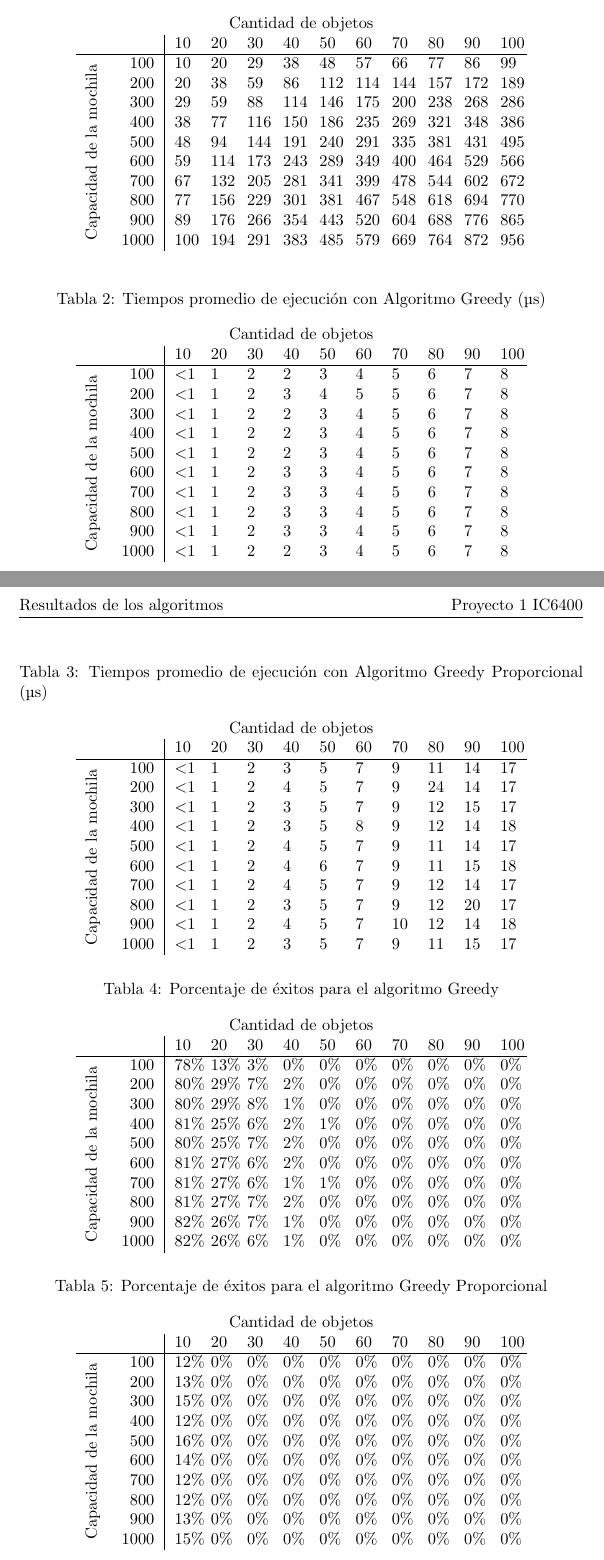
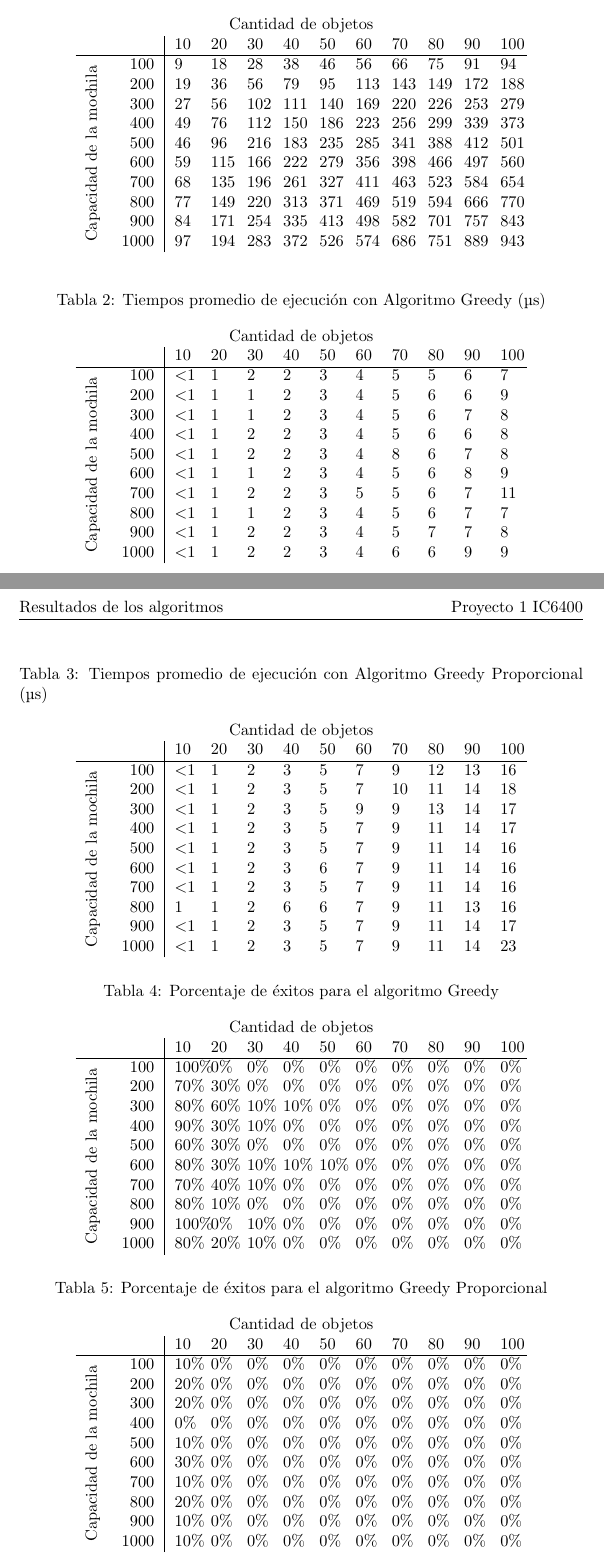
Before and after one commit to Calo9000/PR01-IO, a LaTeX document (output.tex): two parts of pages 1 and 2 of 2, joined at a grey line, cut so that both start at the same text. Compiled offline with pdfLaTeX.

Commit message:
pequeñas correcciones

```diff
--- a/output.tex
+++ b/output.tex
@@ -19,16 +20,16 @@ En el presente documento se muestran los resultados de la ejecución de los algo
 \begin{tabularx}{0.8\textwidth}{Xr|XXXXXXXXXX}
 &\multicolumn{10}{c}{Cantidad de objetos} \\
 &&10&20&30&40&50&60&70&80&90&100\\\hline
-\parbox[t]{2mm}{\multirow{3}{*}{\rotatebox[origin=r]{90}{Capacidad de la mochila}}}&100&10&20&29&38&48&57&66&77&86&99\\
-&200&20&38&59&86&112&114&144&157&172&189\\
-&300&29&59&88&114&146&175&200&238&268&286\\
-&400&38&77&116&150&186&235&269&321&348&386\\
-&500&48&94&144&191&240&291&335&381&431&495\\
-&600&59&114&173&243&289&349&400&464&529&566\\
-&700&67&132&205&281&341&399&478&544&602&672\\
-&800&77&156&229&301&381&467&548&618&694&770\\
-&900&89&176&266&354&443&520&604&688&776&865\\
-&1000&100&194&291&383&485&579&669&764&872&956\\
+\parbox[t]{2mm}{\multirow{3}{*}{\rotatebox[origin=r]{90}{Capacidad de la mochila}}}&100&9&18&28&38&46&56&66&75&91&94\\
+&200&19&36&56&79&95&113&143&149&172&188\\
+&300&27&56&102&111&140&169&220&226&253&279\\
+&400&49&76&112&150&186&223&256&299&339&373\\
+&500&46&96&216&183&235&285&341&388&412&501\\
+&600&59&115&166&222&279&356&398&466&497&560\\
+&700&68&135&196&261&327&411&463&523&584&654\\
+&800&77&149&220&313&371&469&519&594&666&770\\
+&900&84&171&254&335&413&498&582&701&757&843\\
+&1000&97&194&283&372&526&574&686&751&889&943\\
 \end{tabularx}
 \end{table}
 \begin{table}[ht]
@@ -38,16 +39,16 @@ En el presente documento se muestran los resultados de la ejecución de los algo
 \begin{tabularx}{0.8\textwidth}{Xr|XXXXXXXXXX}
 &\multicolumn{10}{c}{Cantidad de objetos} \\
 &&10&20&30&40&50&60&70&80&90&100\\\hline
-\parbox[t]{2mm}{\multirow{3}{*}{\rotatebox[origin=r]{90}{Capacidad de la mochila}}}&100&$<$1&1&2&2&3&4&5&6&7&8\\
-&200&$<$1&1&2&3&4&5&5&6&7&8\\
-&300&$<$1&1&2&2&3&4&5&6&7&8\\
-&400&$<$1&1&2&2&3&4&5&6&7&8\\
-&500&$<$1&1&2&2&3&4&5&6&7&8\\
-&600&$<$1&1&2&3&3&4&5&6&7&8\\
-&700&$<$1&1&2&3&3&4&5&6&7&8\\
-&800&$<$1&1&2&3&3&4&5&6&7&8\\
-&900&$<$1&1&2&3&3&4&5&6&7&8\\
-&1000&$<$1&1&2&2&3&4&5&6&7&8\\
+\parbox[t]{2mm}{\multirow{3}{*}{\rotatebox[origin=r]{90}{Capacidad de la mochila}}}&100&$<$1&1&2&2&3&4&5&5&6&7\\
+&200&$<$1&1&1&2&3&4&5&6&6&9\\
+&300&$<$1&1&1&2&3&4&5&6&7&8\\
+&400&$<$1&1&2&2&3&4&5&6&6&8\\
+&500&$<$1&1&2&2&3&4&8&6&7&8\\
+&600&$<$1&1&1&2&3&4&5&6&8&9\\
+&700&$<$1&1&2&2&3&5&5&6&7&11\\
+&800&$<$1&1&1&2&3&4&5&6&7&7\\
+&900&$<$1&1&2&2&3&4&5&7&7&8\\
+&1000&$<$1&1&2&2&3&4&6&6&9&9\\
 \end{tabularx}
 \end{table}
 \begin{table}[ht]
@@ -57,16 +58,16 @@ En el presente documento se muestran los resultados de la ejecución de los algo
 \begin{tabularx}{0.8\textwidth}{Xr|XXXXXXXXXX}
 &\multicolumn{10}{c}{Cantidad de objetos} \\
 &&10&20&30&40&50&60&70&80&90&100\\\hline
-\parbox[t]{2mm}{\multirow{3}{*}{\rotatebox[origin=r]{90}{Capacidad de la mochila}}}&100&$<$1&1&2&3&5&7&9&11&14&17\\
-&200&$<$1&1&2&4&5&7&9&24&14&17\\
-&300&$<$1&1&2&3&5&7&9&12&15&17\\
-&400&$<$1&1&2&3&5&8&9&12&14&18\\
-&500&$<$1&1&2&4&5&7&9&11&14&17\\
-&600&$<$1&1&2&4&6&7&9&11&15&18\\
-&700&$<$1&1&2&4&5&7&9&12&14&17\\
-&800&$<$1&1&2&3&5&7&9&12&20&17\\
-&900&$<$1&1&2&4&5&7&10&12&14&18\\
-&1000&$<$1&1&2&3&5&7&9&11&15&17\\
+\parbox[t]{2mm}{\multirow{3}{*}{\rotatebox[origin=r]{90}{Capacidad de la mochila}}}&100&$<$1&1&2&3&5&7&9&12&13&16\\
+&200&$<$1&1&2&3&5&7&10&11&14&18\\
+&300&$<$1&1&2&3&5&9&9&13&14&17\\
+&400&$<$1&1&2&3&5&7&9&11&14&17\\
+&500&$<$1&1&2&3&5&7&9&11&14&16\\
+&600&$<$1&1&2&3&6&7&9&11&14&16\\
+&700&$<$1&1&2&3&5&7&9&11&14&16\\
+&800&1&1&2&6&6&7&9&11&13&16\\
+&900&$<$1&1&2&3&5&7&9&11&14&17\\
+&1000&$<$1&1&2&3&5&7&9&11&14&23\\
 \end{tabularx}
 \end{table}
 \begin{table}[ht]
@@ -76,16 +77,16 @@ En el presente documento se muestran los resultados de la ejecución de los algo
 \begin{tabularx}{0.8\textwidth}{Xr|XXXXXXXXXX}
 &\multicolumn{10}{c}{Cantidad de objetos} \\
 &&10&20&30&40&50&60&70&80&90&100\\\hline
-\parbox[t]{2mm}{\multirow{3}{*}{\rotatebox[origin=r]{90}{Capacidad de la mochila}}}&100&78\%&13\%&3\%&0\%&0\%&0\%&0\%&0\%&0\%&0\%\\
-&200&80\%&29\%&7\%&2\%&0\%&0\%&0\%&0\%&0\%&0\%\\
-&300&80\%&29\%&8\%&1\%&0\%&0\%&0\%&0\%&0\%&0\%\\
-&400&81\%&25\%&6\%&2\%&1\%&0\%&0\%&0\%&0\%&0\%\\
-&500&80\%&25\%&7\%&2\%&0\%&0\%&0\%&0\%&0\%&0\%\\
-&600&81\%&27\%&6\%&2\%&0\%&0\%&0\%&0\%&0\%&0\%\\
-&700&81\%&27\%&6\%&1\%&1\%&0\%&0\%&0\%&0\%&0\%\\
-&800&81\%&27\%&7\%&2\%&0\%&0\%&0\%&0\%&0\%&0\%\\
-&900&82\%&26\%&7\%&1\%&0\%&0\%&0\%&0\%&0\%&0\%\\
-&1000&82\%&26\%&6\%&1\%&0\%&0\%&0\%&0\%&0\%&0\%\\
+\parbox[t]{2mm}{\multirow{3}{*}{\rotatebox[origin=r]{90}{Capacidad de la mochila}}}&100&100\%&0\%&0\%&0\%&0\%&0\%&0\%&0\%&0\%&0\%\\
+&200&70\%&30\%&0\%&0\%&0\%&0\%&0\%&0\%&0\%&0\%\\
+&300&80\%&60\%&10\%&10\%&0\%&0\%&0\%&0\%&0\%&0\%\\
+&400&90\%&30\%&10\%&0\%&0\%&0\%&0\%&0\%&0\%&0\%\\
+&500&60\%&30\%&0\%&0\%&0\%&0\%&0\%&0\%&0\%&0\%\\
+&600&80\%&30\%&10\%&10\%&10\%&0\%&0\%&0\%&0\%&0\%\\
+&700&70\%&40\%&10\%&0\%&0\%&0\%&0\%&0\%&0\%&0\%\\
+&800&80\%&10\%&0\%&0\%&0\%&0\%&0\%&0\%&0\%&0\%\\
+&900&100\%&0\%&10\%&0\%&0\%&0\%&0\%&0\%&0\%&0\%\\
+&1000&80\%&20\%&10\%&0\%&0\%&0\%&0\%&0\%&0\%&0\%\\
 \end{tabularx}
 \end{table}
 \begin{table}[ht]
@@ -95,16 +96,16 @@ En el presente documento se muestran los resultados de la ejecución de los algo
 \begin{tabularx}{0.8\textwidth}{Xr|XXXXXXXXXX}
 &\multicolumn{10}{c}{Cantidad de objetos} \\
 &&10&20&30&40&50&60&70&80&90&100\\\hline
-\parbox[t]{2mm}{\multirow{3}{*}{\rotatebox[origin=r]{90}{Capacidad de la mochila}}}&100&12\%&0\%&0\%&0\%&0\%&0\%&0\%&0\%&0\%&0\%\\
-&200&13\%&0\%&0\%&0\%&0\%&0\%&0\%&0\%&0\%&0\%\\
-&300&15\%&0\%&0\%&0\%&0\%&0\%&0\%&0\%&0\%&0\%\\
-&400&12\%&0\%&0\%&0\%&0\%&0\%&0\%&0\%&0\%&0\%\\
-&500&16\%&0\%&0\%&0\%&0\%&0\%&0\%&0\%&0\%&0\%\\
-&600&14\%&0\%&0\%&0\%&0\%&0\%&0\%&0\%&0\%&0\%\\
-&700&12\%&0\%&0\%&0\%&0\%&0\%&0\%&0\%&0\%&0\%\\
-&800&12\%&0\%&0\%&0\%&0\%&0\%&0\%&0\%&0\%&0\%\\
-&900&13\%&0\%&0\%&0\%&0\%&0\%&0\%&0\%&0\%&0\%\\
-&1000&15\%&0\%&0\%&0\%&0\%&0\%&0\%&0\%&0\%&0\%\\
+\parbox[t]{2mm}{\multirow{3}{*}{\rotatebox[origin=r]{90}{Capacidad de la mochila}}}&100&10\%&0\%&0\%&0\%&0\%&0\%&0\%&0\%&0\%&0\%\\
+&200&20\%&0\%&0\%&0\%&0\%&0\%&0\%&0\%&0\%&0\%\\
+&300&20\%&0\%&0\%&0\%&0\%&0\%&0\%&0\%&0\%&0\%\\
+&400&0\%&0\%&0\%&0\%&0\%&0\%&0\%&0\%&0\%&0\%\\
+&500&10\%&0\%&0\%&0\%&0\%&0\%&0\%&0\%&0\%&0\%\\
+&600&30\%&0\%&0\%&0\%&0\%&0\%&0\%&0\%&0\%&0\%\\
+&700&10\%&0\%&0\%&0\%&0\%&0\%&0\%&0\%&0\%&0\%\\
+&800&20\%&0\%&0\%&0\%&0\%&0\%&0\%&0\%&0\%&0\%\\
+&900&10\%&0\%&0\%&0\%&0\%&0\%&0\%&0\%&0\%&0\%\\
+&1000&10\%&0\%&0\%&0\%&0\%&0\%&0\%&0\%&0\%&0\%\\
 \end{tabularx}
 \end{table}
 \end{center}
```
Also changed, not shown: output.pdf, output_prueba.pdf, output.tex (3 more changed lines), 7 other files.
